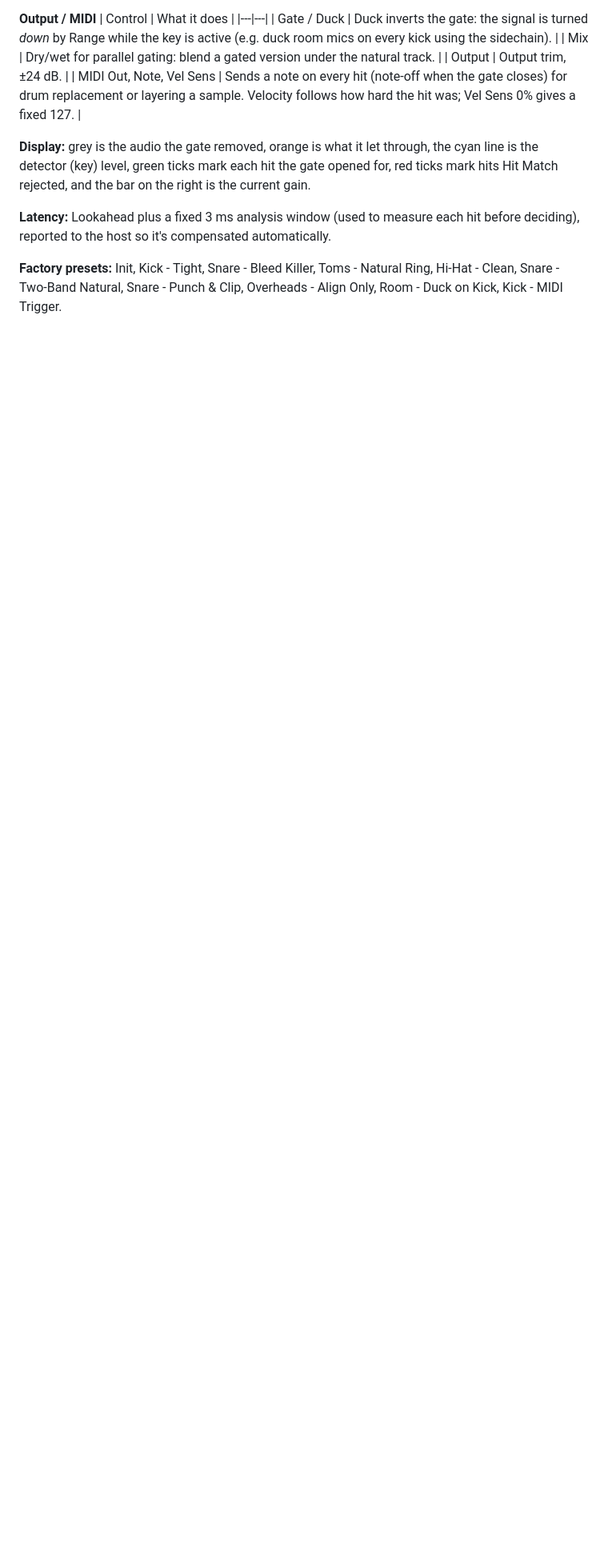
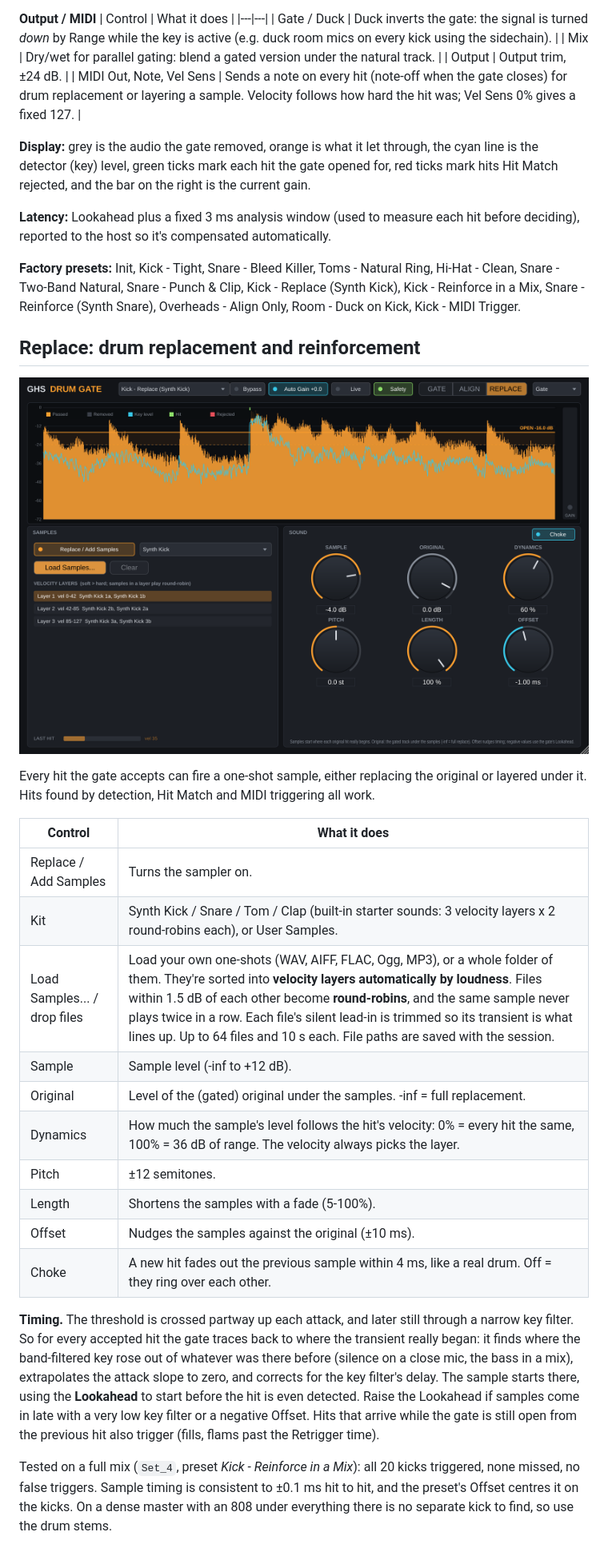
Before and after one commit to blackperoxide/ghs-fx-companion, a Markdown page: DrumGate/README.md, the part around one of its changes. Shown at 80% size. Drawn GitHub-style; pictures changed too: DrumGate/screenshot-replace.png (added); blank space fills up the shorter version.

```diff
--- a/DrumGate/README.md
+++ b/DrumGate/README.md
@@ -85,5 +85,40 @@ Match rejected, and the bar on the right is the current gain.
 deciding), reported to the host so it's compensated automatically.
 
 **Factory presets:** Init, Kick - Tight, Snare - Bleed Killer, Toms - Natural Ring, Hi-Hat - Clean,
-Snare - Two-Band Natural, Snare - Punch & Clip, Overheads - Align Only, Room - Duck on Kick,
-Kick - MIDI Trigger.
+Snare - Two-Band Natural, Snare - Punch & Clip, Kick - Replace (Synth Kick), Kick - Reinforce in a Mix,
+Snare - Reinforce (Synth Snare), Overheads - Align Only, Room - Duck on Kick, Kick - MIDI Trigger.
+
+## Replace: drum replacement and reinforcement
+
+![Replace tab](screenshot-replace.png)
+
+Every hit the gate accepts can fire a one-shot sample, either replacing the original or layered
+under it. Hits found by detection, Hit Match and MIDI triggering all work.
+
+| Control | What it does |
+|---|---|
+| Replace / Add Samples | Turns the sampler on. |
+| Kit | Synth Kick / Snare / Tom / Clap (built-in starter sounds: 3 velocity layers x 2 round-robins each), or User Samples. |
+| Load Samples... / drop files | Load your own one-shots (WAV, AIFF, FLAC, Ogg, MP3), or a whole folder of them. They're sorted into **velocity layers automatically by loudness**. Files within 1.5 dB of each other become **round-robins**, and the same sample never plays twice in a row. Each file's silent lead-in is trimmed so its transient is what lines up. Up to 64 files and 10 s each. File paths are saved with the session. |
+| Sample | Sample level (-inf to +12 dB). |
+| Original | Level of the (gated) original under the samples. -inf = full replacement. |
+| Dynamics | How much the sample's level follows the hit's velocity: 0% = every hit the same, 100% = 36 dB of range. The velocity always picks the layer. |
+| Pitch | ±12 semitones. |
+| Length | Shortens the samples with a fade (5-100%). |
+| Offset | Nudges the samples against the original (±10 ms). |
+| Choke | A new hit fades out the previous sample within 4 ms, like a real drum. Off = they ring over each other. |
+
+**Timing.** The threshold is crossed partway up each attack, and later still through a narrow
+key filter. So for every accepted hit the gate traces back to where the transient really began:
+it finds where the band-filtered key rose out of whatever was there before (silence on a close
+mic, the bass in a mix), extrapolates the attack slope to zero, and corrects for the key filter's
+delay. The sample starts there, using the **Lookahead** to start before the hit is even
+detected. Raise the Lookahead if samples come in late with a very low key filter or a negative
+Offset. Hits that arrive while the gate is still open from the previous hit also trigger (fills,
+flams past the Retrigger time).
+
+Tested on a full mix (`Set_4`, preset *Kick - Reinforce in a Mix*): all 20 kicks triggered, none
+missed, no false triggers. Sample timing is consistent to ±0.1 ms hit to hit, and the preset's
+Offset centres it on the kicks. On a dense master with an 808 under everything there is no
+separate kick to find, so use the drum stems.
+
```
Also changed, not shown: other parts of DrumGate/README.md (+26 -1 lines), DrumGate/screenshot.png, 11 other files.
